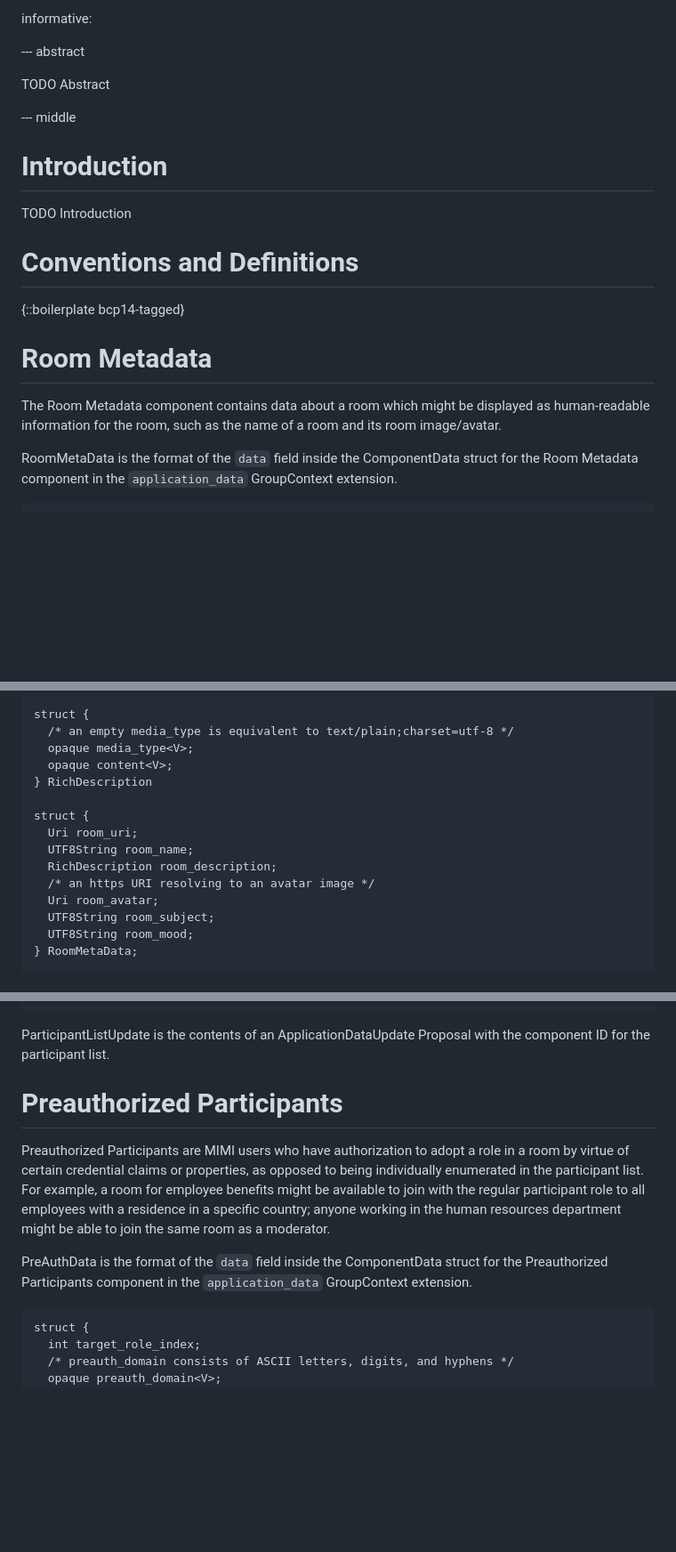
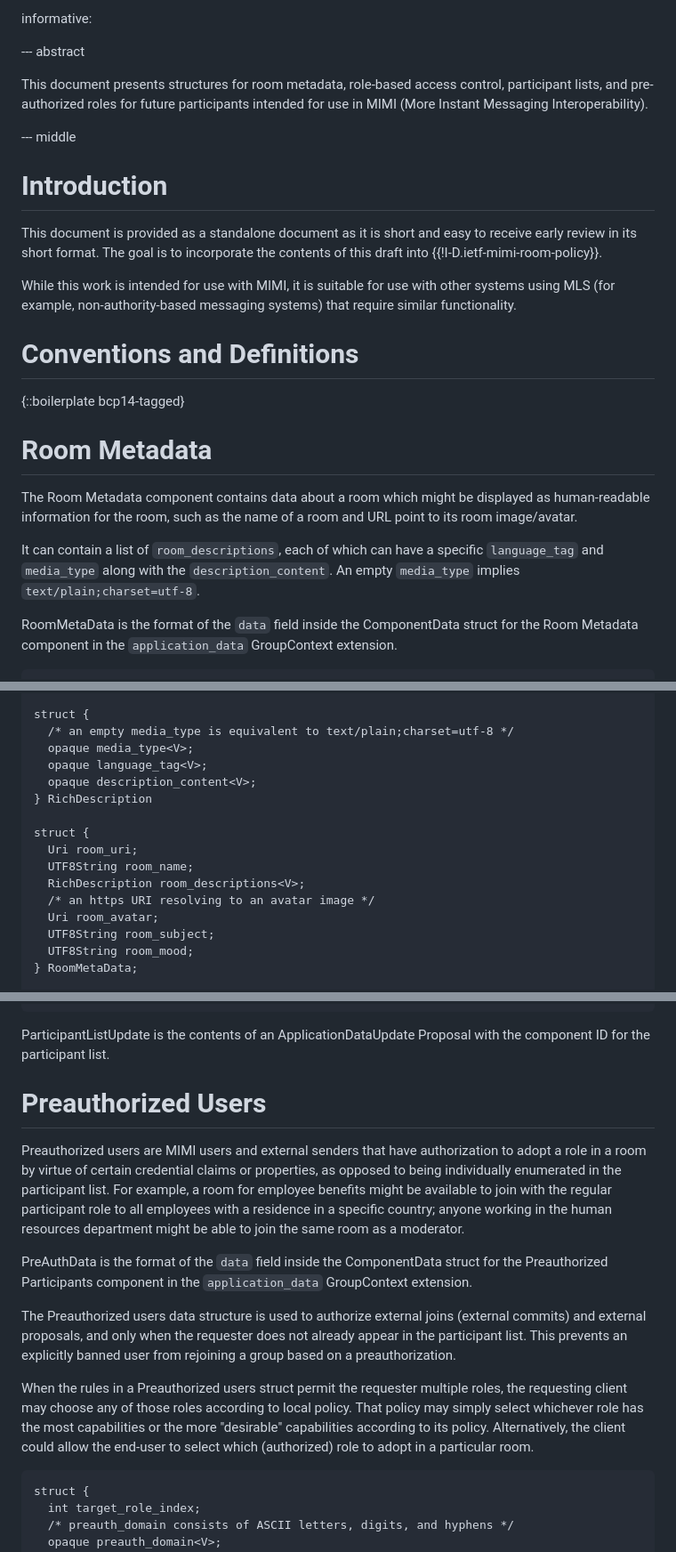
Before and after one commit to rohanmahy/mimi-app-components, a Markdown page: draft-mahy-mimi-app-components.md, 3 parts joined by grey strips. Shown: that part at 89% size. Rendered like a GitHub page; blank space fills up the shorter version.

```diff
--- a/draft-mahy-mimi-app-components.md
+++ b/draft-mahy-mimi-app-components.md
@@ -38,14 +38,16 @@ informative:
 
 --- abstract
 
-TODO Abstract
-
+This document presents structures for room metadata, role-based access control, participant lists, and pre-authorized roles for future participants intended for use in MIMI (More Instant Messaging Interoperability).
 
 --- middle
 
 # Introduction
 
-TODO Introduction
+This document is provided as a standalone document as it is short and easy to receive early review in its short format. The goal is to incorporate the contents of this draft into {{!I-D.ietf-mimi-room-policy}}.
+
+While this work is intended for use with MIMI, it is suitable for use with
+other systems using MLS (for example, non-authority-based messaging systems) that require similar functionality.
 
 
 # Conventions and Definitions
@@ -54,7 +56,9 @@ TODO Introduction
 
 # Room Metadata
 
-The Room Metadata component contains data about a room which might be displayed as human-readable information for the room, such as the name of a room and its room image/avatar.
+The Room Metadata component contains data about a room which might be displayed as human-readable information for the room, such as the name of a room and URL point to its room image/avatar.
+
+It can contain a list of `room_descriptions`, each of which can have a specific `language_tag` and `media_type` along with the `description_content`. An empty `media_type` implies `text/plain;charset=utf-8`.
 
 RoomMetaData is the format of the `data` field inside the ComponentData struct for the Room Metadata component in the `application_data` GroupContext extension.
 
@@ -72,13 +76,14 @@ struct {
 struct {
   /* an empty media_type is equivalent to text/plain;charset=utf-8 */
   opaque media_type<V>;
-  opaque content<V>;
+  opaque language_tag<V>;
+  opaque description_content<V>;
 } RichDescription
 
 struct {
   Uri room_uri;
   UTF8String room_name;
-  RichDescription room_description;
+  RichDescription room_descriptions<V>;
   /* an https URI resolving to an avatar image */
   Uri room_avatar;
   UTF8String room_subject;
@@ -160,13 +185,17 @@ struct {
 ParticipantListUpdate is the contents of an ApplicationDataUpdate Proposal with the component ID for the participant list.
 
 
+# Preauthorized Users
 
-# Preauthorized Participants
-
-Preauthorized Participants are MIMI users who have authorization to adopt a role in a room by virtue of certain credential claims or properties, as opposed to being individually enumerated in the participant list.
+Preauthorized users are MIMI users and external senders that have authorization to adopt a role in a room by virtue of certain credential claims or properties, as opposed to being individually enumerated in the participant list.
 For example, a room for employee benefits might be available to join with the regular participant role to all employees with a residence in a specific country; anyone working in the human resources department might be able to join the same room as a moderator.
 
 PreAuthData is the format of the `data` field inside the ComponentData struct for the Preauthorized Participants component in the `application_data` GroupContext extension.
+
+The Preauthorized users data structure is used to authorize external joins (external commits) and external proposals, and only when the requester does not already appear in the participant list. This prevents an explicitly banned user from rejoining a group based on a preauthorization.
+
+When the rules in a Preauthorized users struct permit the requester multiple roles, the requesting client may choose any of those roles according to local policy.
+That policy may simply select whichever role has the most capabilities or the more "desirable" capabilities according to its policy. Alternatively, the client could allow the end-user to select which (authorized) role to adopt in a particular room.
 
 ~~~ tls
 struct {
```
Also changed, not shown: other parts of draft-mahy-mimi-app-components.md (+29 -4 lines).
